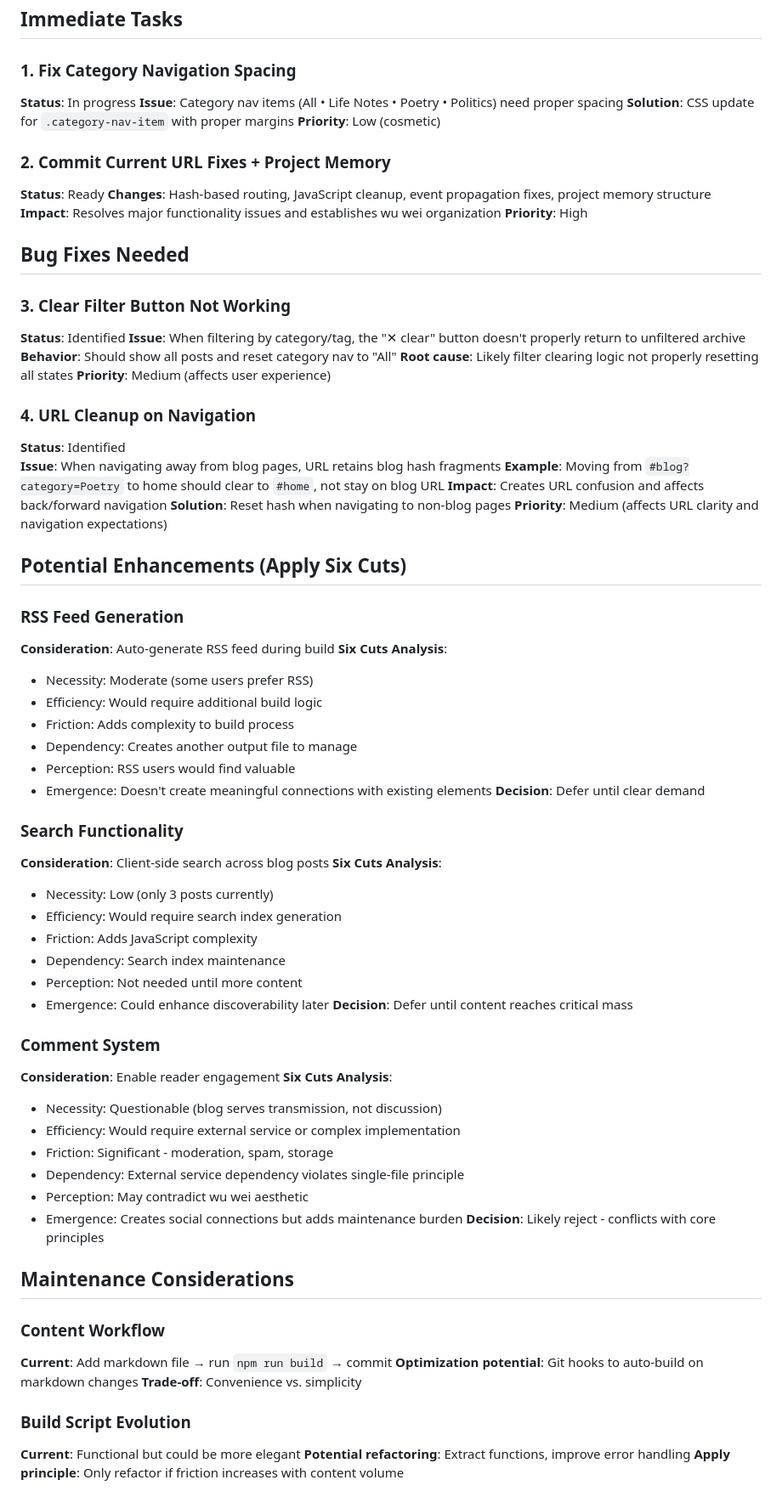
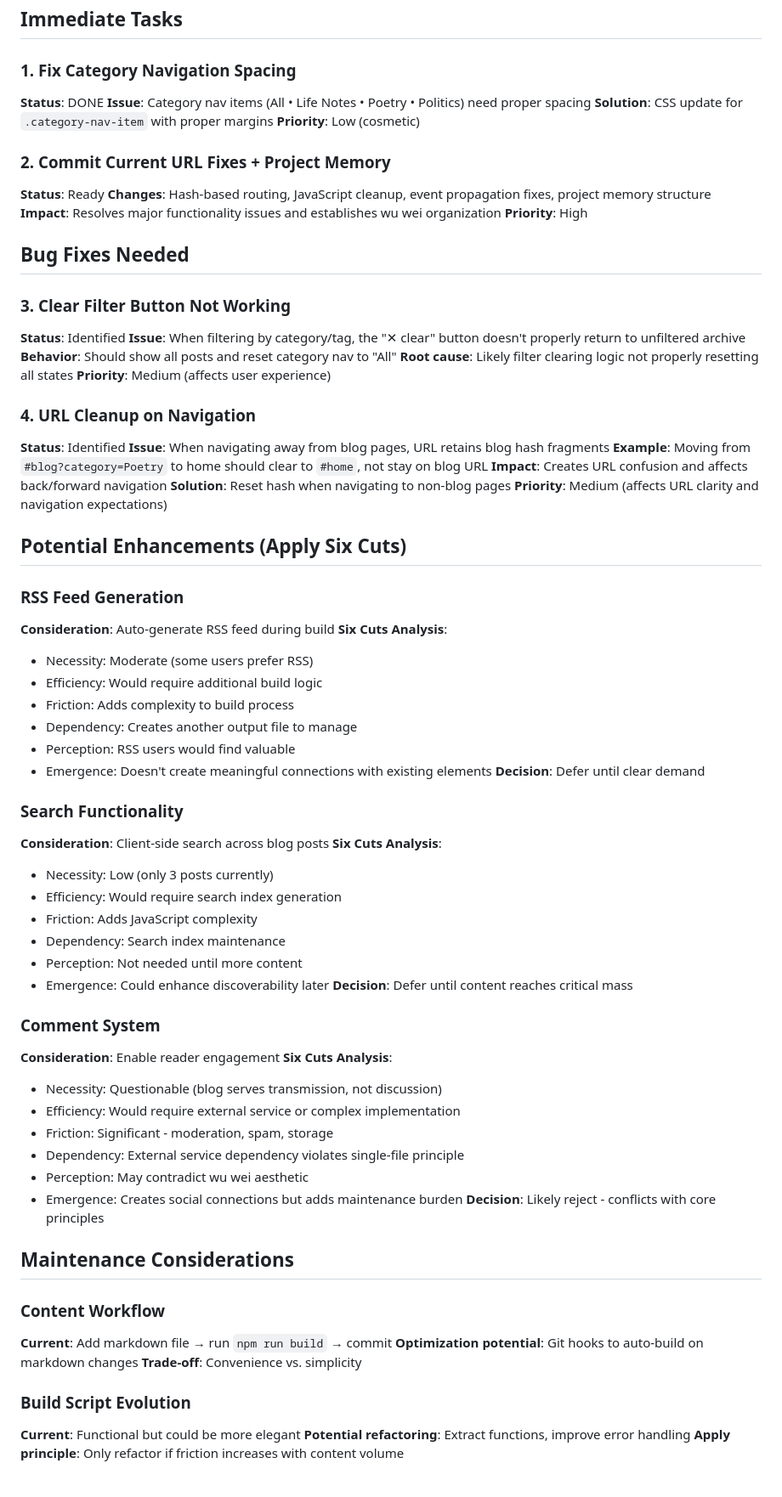
Before and after one commit to phillipclapham/phill-site, a Markdown page: project_memory/next_steps.md, the part around the change. Shown at 85% size. Drawn GitHub-style.

Commit message:
Update project documentation with current status
Mark category spacing as complete, format improvements to next_steps.md

🤖 Generated with [Claude Code](https://claude.ai/code)

Co-Authored-By: Claude <noreply@anthropic.com>

```diff
--- a/project_memory/next_steps.md
+++ b/project_memory/next_steps.md
@@ -3,12 +3,14 @@
 ## Immediate Tasks
 
 ### 1. Fix Category Navigation Spacing
-**Status**: In progress
+
+**Status**: DONE
 **Issue**: Category nav items (All • Life Notes • Poetry • Politics) need proper spacing
 **Solution**: CSS update for `.category-nav-item` with proper margins
 **Priority**: Low (cosmetic)
 
 ### 2. Commit Current URL Fixes + Project Memory
+
 **Status**: Ready
 **Changes**: Hash-based routing, JavaScript cleanup, event propagation fixes, project memory structure
 **Impact**: Resolves major functionality issues and establishes wu wei organization
@@ -17,6 +19,7 @@
 ## Bug Fixes Needed
 
 ### 3. Clear Filter Button Not Working
+
 **Status**: Identified
 **Issue**: When filtering by category/tag, the "✕ clear" button doesn't properly return to unfiltered archive
 **Behavior**: Should show all posts and reset category nav to "All"
@@ -24,6 +27,7 @@
 **Priority**: Medium (affects user experience)
 
 ### 4. URL Cleanup on Navigation
+
 **Status**: Identified
 **Issue**: When navigating away from blog pages, URL retains blog hash fragments
 **Example**: Moving from `#blog?category=Poetry` to home should clear to `#home`, not stay on blog URL
@@ -34,8 +38,10 @@
 ## Potential Enhancements (Apply Six Cuts)
 
 ### RSS Feed Generation
+
 **Consideration**: Auto-generate RSS feed during build
 **Six Cuts Analysis**:
+
 - Necessity: Moderate (some users prefer RSS)
 - Efficiency: Would require additional build logic
 - Friction: Adds complexity to build process
@@ -45,8 +51,10 @@
 **Decision**: Defer until clear demand
 
 ### Search Functionality
+
 **Consideration**: Client-side search across blog posts
 **Six Cuts Analysis**:
+
 - Necessity: Low (only 3 posts currently)
 - Efficiency: Would require search index generation
 - Friction: Adds JavaScript complexity
@@ -56,8 +64,10 @@
 **Decision**: Defer until content reaches critical mass
 
 ### Comment System
+
 **Consideration**: Enable reader engagement
 **Six Cuts Analysis**:
+
 - Necessity: Questionable (blog serves transmission, not discussion)
 - Efficiency: Would require external service or complex implementation
 - Friction: Significant - moderation, spam, storage
@@ -69,11 +79,13 @@
 ## Maintenance Considerations
 
 ### Content Workflow
+
 **Current**: Add markdown file → run `npm run build` → commit
 **Optimization potential**: Git hooks to auto-build on markdown changes
 **Trade-off**: Convenience vs. simplicity
 
 ### Build Script Evolution
+
 **Current**: Functional but could be more elegant
 **Potential refactoring**: Extract functions, improve error handling
 **Apply principle**: Only refactor if friction increases with content volume
```
